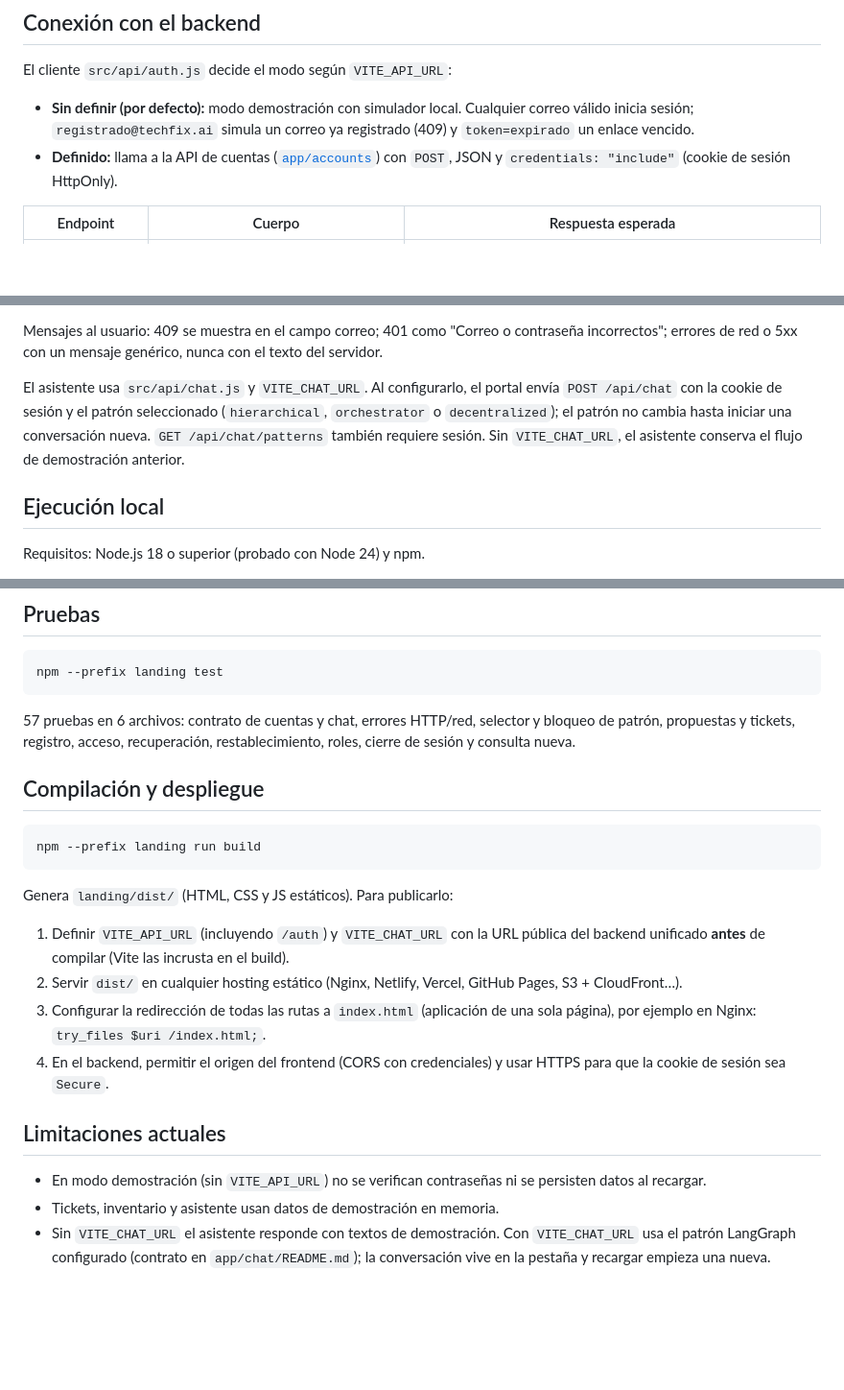
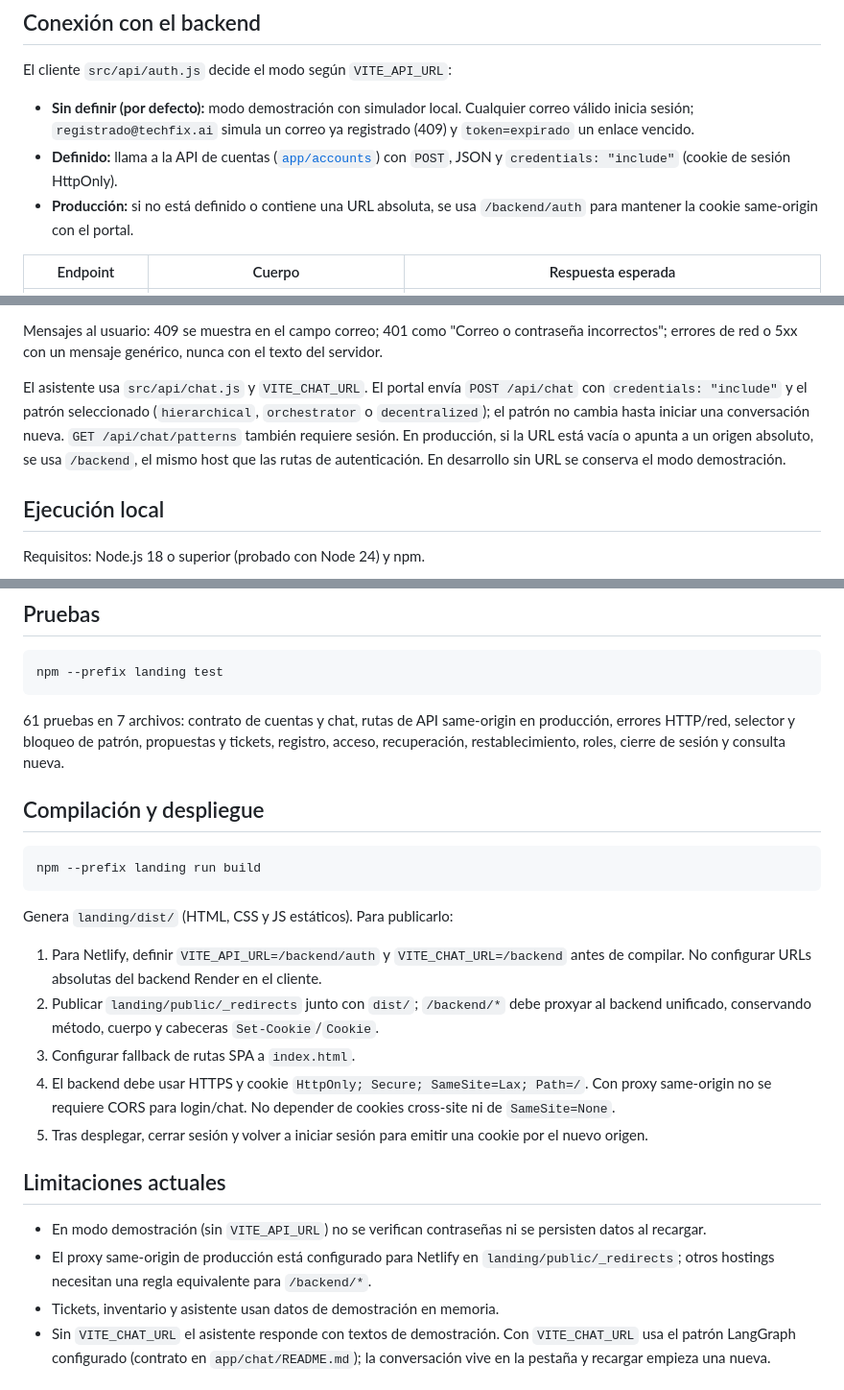
Before and after one commit to Multiagente-Servicio-Tecnico-Team/Sistema-Multiagente-de-Servicio-T-cnico-Ventas-y-Soporte, a Markdown page: landing/README.md, 3 parts joined by grey strips. Shown at 96% size. GitHub-like rendering; blank space fills up the shorter version.

Commit message:
docs: actualizar el readme de landing

````diff
--- a/landing/README.md
+++ b/landing/README.md
@@ -65,6 +65,8 @@ El cliente `src/api/auth.js` decide el modo según `VITE_API_URL`:
   `registrado@techfix.ai` simula un correo ya registrado (409) y `token=expirado` un enlace vencido.
 - **Definido:** llama a la API de cuentas ([`app/accounts`](../app/accounts/README.md)) con `POST`, JSON y
   `credentials: "include"` (cookie de sesión HttpOnly).
+- **Producción:** si no está definido o contiene una URL absoluta, se usa `/backend/auth` para mantener la
+  cookie same-origin con el portal.
 
 | Endpoint | Cuerpo | Respuesta esperada |
 | --- | --- | --- |
@@ -81,11 +83,12 @@ una cuenta de cliente no puede entrar al panel. El campo "Nombre y Apellido" se
 Mensajes al usuario: 409 se muestra en el campo correo; 401 como "Correo o contraseña incorrectos"; errores de
 red o 5xx con un mensaje genérico, nunca con el texto del servidor.
 
-El asistente usa `src/api/chat.js` y `VITE_CHAT_URL`. Al configurarlo, el portal
-envía `POST /api/chat` con la cookie de sesión y el patrón seleccionado
-(`hierarchical`, `orchestrator` o `decentralized`); el patrón no cambia hasta
-iniciar una conversación nueva. `GET /api/chat/patterns` también requiere sesión.
-Sin `VITE_CHAT_URL`, el asistente conserva el flujo de demostración anterior.
+El asistente usa `src/api/chat.js` y `VITE_CHAT_URL`. El portal envía `POST /api/chat`
+con `credentials: "include"` y el patrón seleccionado (`hierarchical`, `orchestrator`
+o `decentralized`); el patrón no cambia hasta iniciar una conversación nueva.
+`GET /api/chat/patterns` también requiere sesión. En producción, si la URL está vacía
+o apunta a un origen absoluto, se usa `/backend`, el mismo host que las rutas de
+autenticación. En desarrollo sin URL se conserva el modo demostración.
 
 ## Ejecución local
 
@@ -109,7 +112,8 @@ VITE_CHAT_URL=http://localhost:8000
 npm --prefix landing test
 ```
 
-57 pruebas en 6 archivos: contrato de cuentas y chat, errores HTTP/red, selector y
+61 pruebas en 7 archivos: contrato de cuentas y chat, rutas de API same-origin en
+producción, errores HTTP/red, selector y
 bloqueo de patrón, propuestas y tickets, registro, acceso, recuperación,
 restablecimiento, roles, cierre de sesión y consulta nueva.
 
@@ -121,17 +125,20 @@ npm --prefix landing run build
 
 Genera `landing/dist/` (HTML, CSS y JS estáticos). Para publicarlo:
 
-1. Definir `VITE_API_URL` (incluyendo `/auth`) y `VITE_CHAT_URL` con la URL pública del backend unificado
-   **antes** de compilar (Vite las incrusta en el build).
-2. Servir `dist/` en cualquier hosting estático (Nginx, Netlify, Vercel, GitHub Pages, S3 + CloudFront…).
-3. Configurar la redirección de todas las rutas a `index.html` (aplicación de una sola página), por ejemplo en
-   Nginx: `try_files $uri /index.html;`.
-4. En el backend, permitir el origen del frontend (CORS con credenciales) y usar HTTPS para que la cookie de
-   sesión sea `Secure`.
+1. Para Netlify, definir `VITE_API_URL=/backend/auth` y `VITE_CHAT_URL=/backend` antes de compilar. No
+   configurar URLs absolutas del backend Render en el cliente.
+2. Publicar `landing/public/_redirects` junto con `dist/`; `/backend/*` debe proxyar al backend unificado,
+   conservando método, cuerpo y cabeceras `Set-Cookie`/`Cookie`.
+3. Configurar fallback de rutas SPA a `index.html`.
+4. El backend debe usar HTTPS y cookie `HttpOnly; Secure; SameSite=Lax; Path=/`. Con proxy same-origin no se
+   requiere CORS para login/chat. No depender de cookies cross-site ni de `SameSite=None`.
+5. Tras desplegar, cerrar sesión y volver a iniciar sesión para emitir una cookie por el nuevo origen.
 
 ## Limitaciones actuales
 
 - En modo demostración (sin `VITE_API_URL`) no se verifican contraseñas ni se persisten datos al recargar.
+- El proxy same-origin de producción está configurado para Netlify en `landing/public/_redirects`; otros
+  hostings necesitan una regla equivalente para `/backend/*`.
 - Tickets, inventario y asistente usan datos de demostración en memoria.
 - Sin `VITE_CHAT_URL` el asistente responde con textos de demostración. Con `VITE_CHAT_URL` usa el patrón
   LangGraph configurado (contrato en `app/chat/README.md`); la conversación vive en la pestaña y recargar
````
